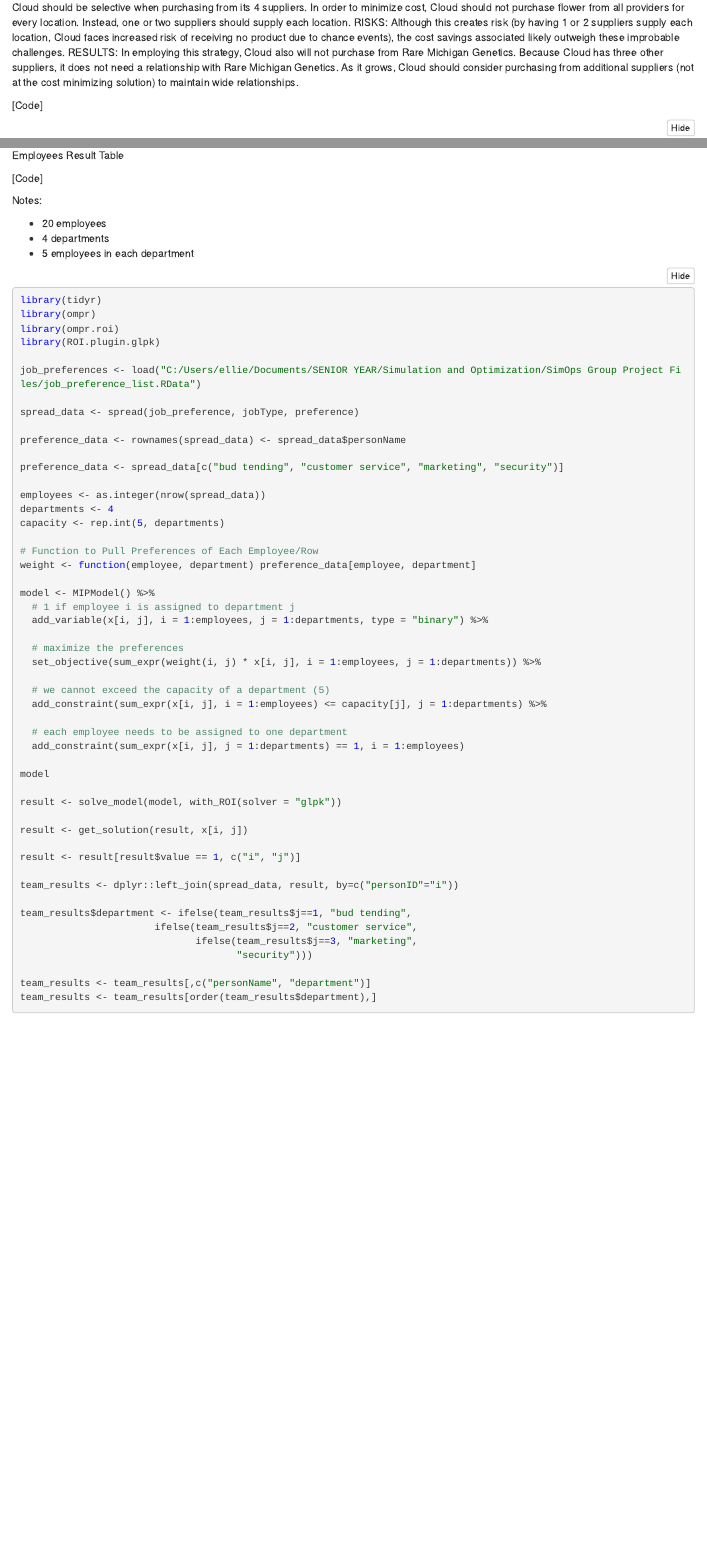
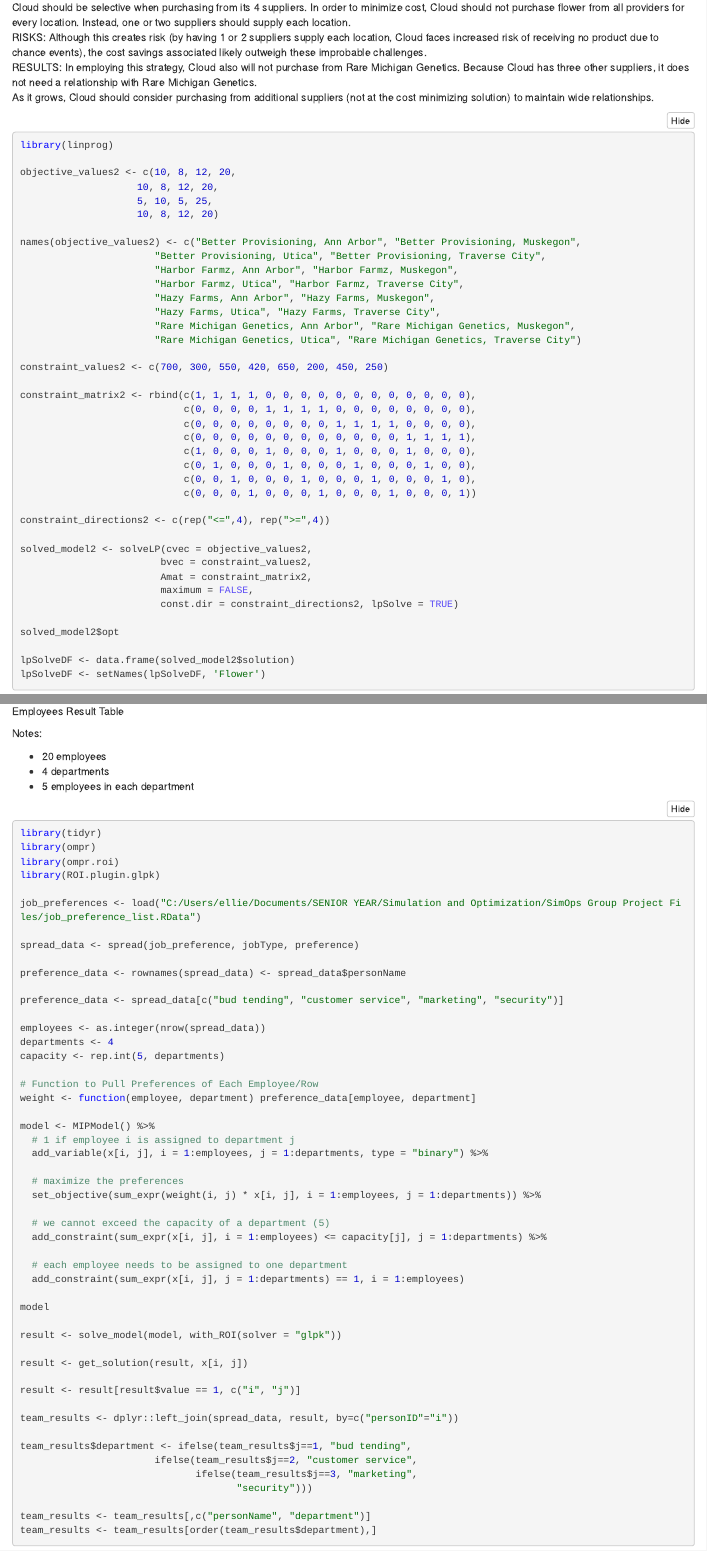
Before and after one commit to mgoldsch/SimOpsFinal_2021, an R Markdown document (SimOps Group Project Files/SimOps Group Project Write-Up.Rmd): the page in a window 1100 px wide, from 2210 px down, and a second part further down, joined at a grey line. The pictures show the output file SimOps Group Project Files/SimOps Group Project Write-Up.nb.html that the author committed with the source, opened offline.

Commit message:
formatting

````diff
--- a/SimOps Group Project Files/SimOps Group Project Write-Up.Rmd
+++ b/SimOps Group Project Files/SimOps Group Project Write-Up.Rmd
@@ -104,8 +104,6 @@
 RISKS: Although this creates risk (by having 1 or 2 suppliers supply each location, Cloud faces increased risk of receiving no product due to chance events), the cost savings associated likely outweigh these improbable challenges.
 RESULTS: In employing this strategy, Cloud also will not purchase from Rare Michigan Genetics. Because Cloud has three other suppliers, it does not need a relationship with Rare Michigan Genetics.
 As it grows, Cloud should consider purchasing from additional suppliers (not at the cost minimizing solution) to maintain wide relationships.
-
-[Code]
 
 ```{r}
 library(linprog)
@@ -218,8 +216,6 @@
 
 ![Employees Result Table](./Employees Result Table.png)
 
-[Code]
-
 Notes:
 
 - 20 employees
````
Also changed, not shown: SimOps Group Project Files/SimOps Group Project Write-Up.nb.html.
